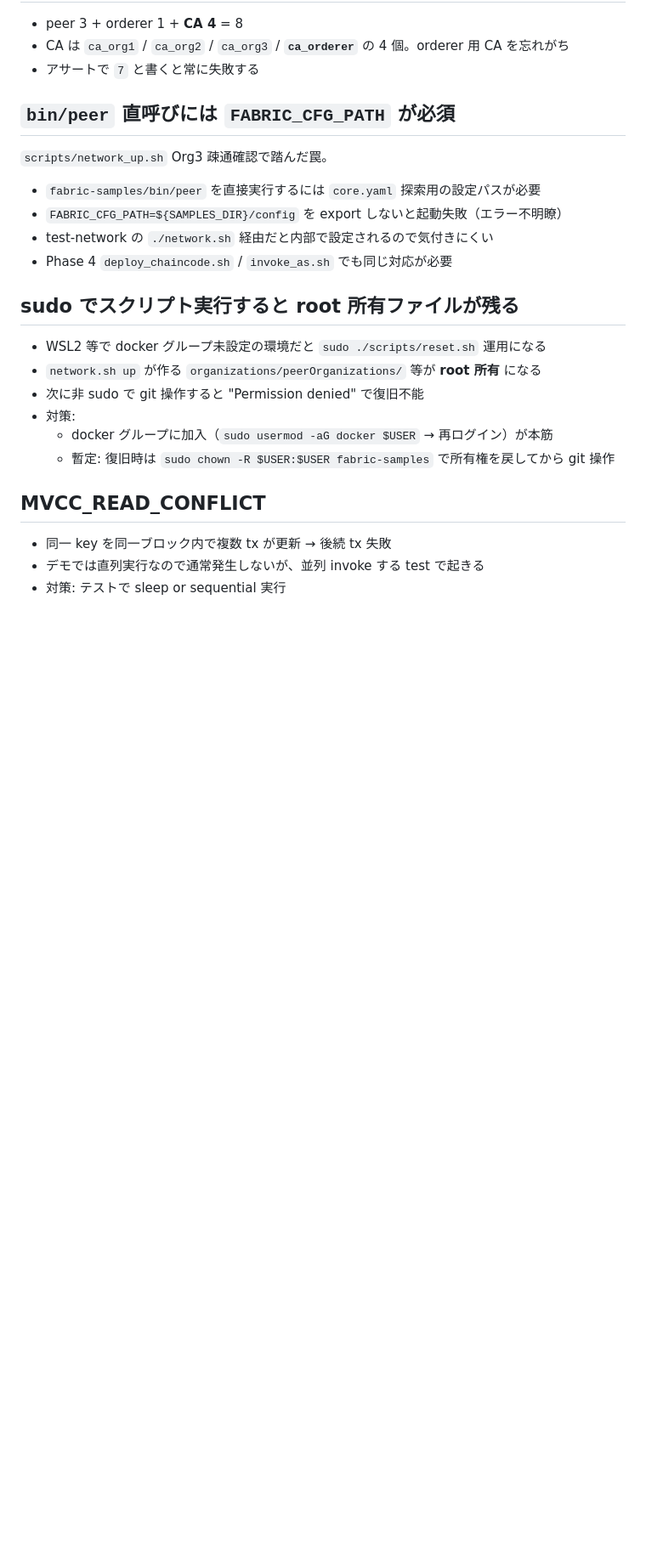
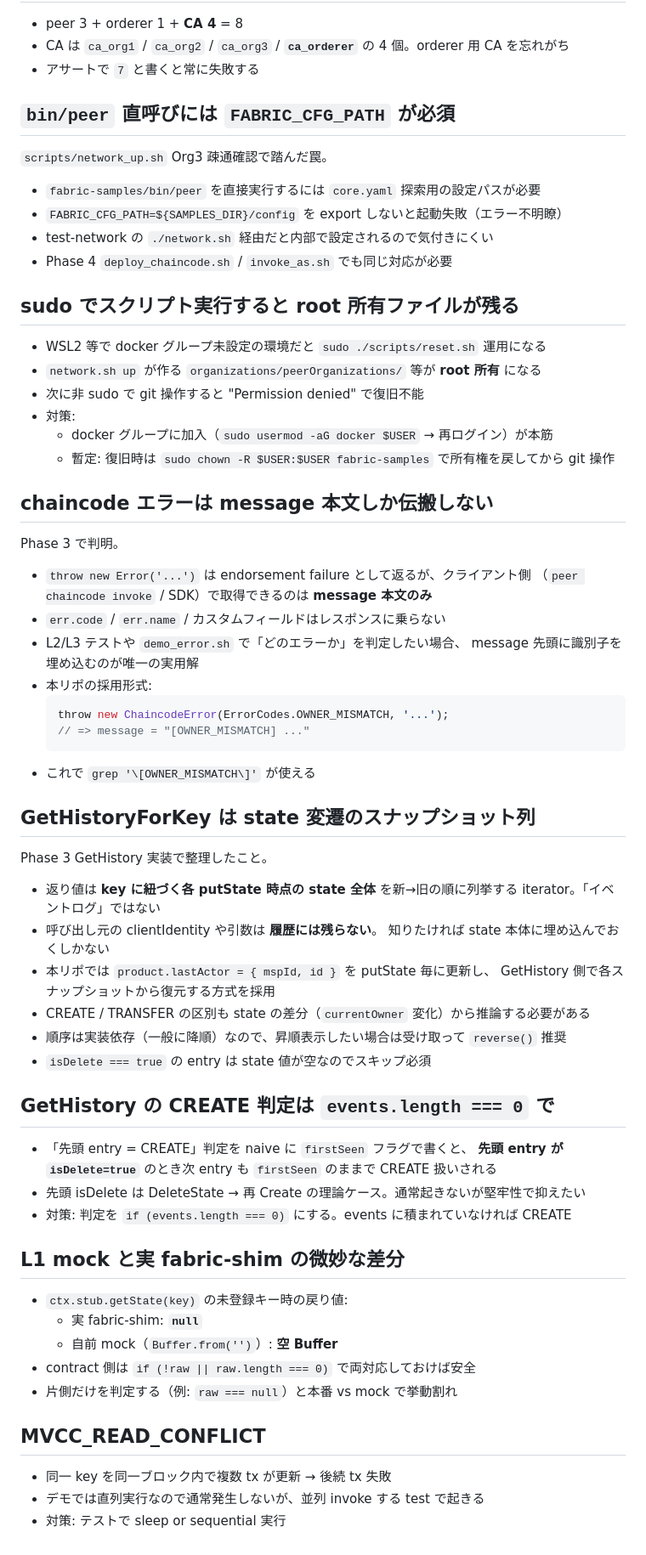
Before and after one commit to gghatano/hl-demo, a Markdown page: docs/fabric-pitfalls.md, the part around the change. Shown at 85% size. Rendered like a GitHub page; blank space fills up the shorter version.

Commit message:
docs(phase3): chaincode 実装で得た知見を fabric-pitfalls と phase5 に反映
fabric-pitfalls.md 追記:
- chaincode エラーは message 本文しか伝搬しない
  → [CODE] プレフィックス埋め込みが唯一の実用解
- GetHistoryForKey は state スナップショット列（イベントログではない）
  clientIdentity/引数は履歴に残らない → state 側に lastActor 埋め込み必須
- GetHistory CREATE 判定は events.length === 0 で
  (firstSeen フラグ方式は先頭 isDelete に弱い)
- L1 mock と実 fabric-shim の getState 戻り値差分 (null vs 空 Buffer)

phase5-demo/tasks.md: Phase 3 申し送り節を追加
- エラーコード grep の推奨パターン
- GetHistory actor オブジェクトの扱い

Co-Authored-By: Claude Opus 4.6 (1M context) <noreply@anthropic.com>

````diff
--- a/docs/fabric-pitfalls.md
+++ b/docs/fabric-pitfalls.md
@@ -151,6 +151,51 @@ Phase 2 reset スクリプトで踏んだバグ。
   - docker グループに加入（`sudo usermod -aG docker $USER` → 再ログイン）が本筋
   - 暫定: 復旧時は `sudo chown -R $USER:$USER fabric-samples` で所有権を戻してから git 操作
 
+## chaincode エラーは message 本文しか伝搬しない
+
+Phase 3 で判明。
+
+- `throw new Error('...')` は endorsement failure として返るが、クライアント側
+  （`peer chaincode invoke` / SDK）で取得できるのは **message 本文のみ**
+- `err.code` / `err.name` / カスタムフィールドはレスポンスに乗らない
+- L2/L3 テストや `demo_error.sh` で「どのエラーか」を判定したい場合、
+  message 先頭に識別子を埋め込むのが唯一の実用解
+- 本リポの採用形式:
+  ```js
+  throw new ChaincodeError(ErrorCodes.OWNER_MISMATCH, '...');
+  // => message = "[OWNER_MISMATCH] ..."
+  ```
+- これで `grep '\[OWNER_MISMATCH\]'` が使える
+
+## GetHistoryForKey は state 変遷のスナップショット列
+
+Phase 3 GetHistory 実装で整理したこと。
+
+- 返り値は **key に紐づく各 putState 時点の state 全体** を新→旧の順に列挙する
+  iterator。「イベントログ」ではない
+- 呼び出し元の clientIdentity や引数は **履歴には残らない**。
+  知りたければ state 本体に埋め込んでおくしかない
+- 本リポでは `product.lastActor = { mspId, id }` を putState 毎に更新し、
+  GetHistory 側で各スナップショットから復元する方式を採用
+- CREATE / TRANSFER の区別も state の差分（`currentOwner` 変化）から推論する必要がある
+- 順序は実装依存（一般に降順）なので、昇順表示したい場合は受け取って `reverse()` 推奨
+- `isDelete === true` の entry は state 値が空なのでスキップ必須
+
+## GetHistory の CREATE 判定は `events.length === 0` で
+
+- 「先頭 entry = CREATE」判定を naive に `firstSeen` フラグで書くと、
+  **先頭 entry が `isDelete=true`** のとき次 entry も `firstSeen` のままで CREATE 扱いされる
+- 先頭 isDelete は DeleteState → 再 Create の理論ケース。通常起きないが堅牢性で抑えたい
+- 対策: 判定を `if (events.length === 0)` にする。events に積まれていなければ CREATE
+
+## L1 mock と実 fabric-shim の微妙な差分
+
+- `ctx.stub.getState(key)` の未登録キー時の戻り値:
+  - 実 fabric-shim: **`null`**
+  - 自前 mock（`Buffer.from('')`）: **空 Buffer**
+- contract 側は `if (!raw || raw.length === 0)` で両対応しておけば安全
+- 片側だけを判定する（例: `raw === null`）と本番 vs mock で挙動割れ
+
 ## MVCC_READ_CONFLICT
 
 - 同一 key を同一ブロック内で複数 tx が更新 → 後続 tx 失敗
````
Also changed, not shown: 1 other file.
